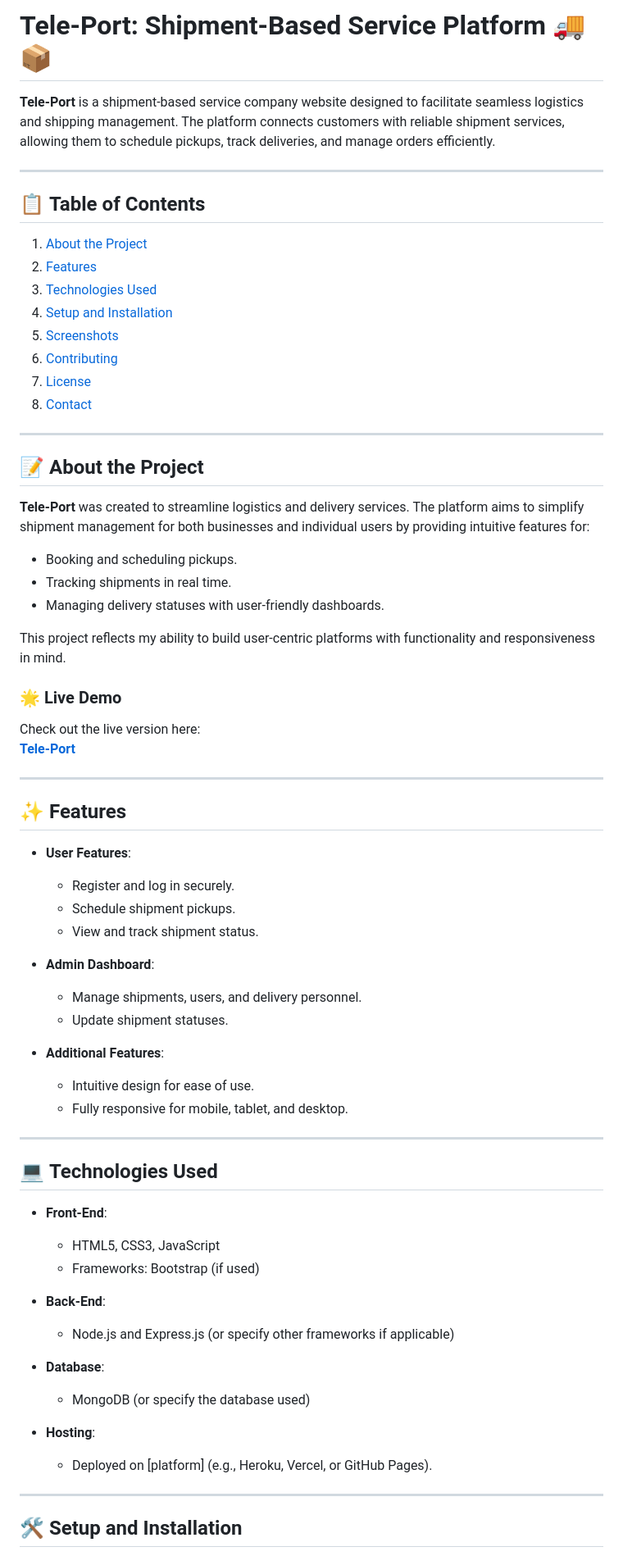
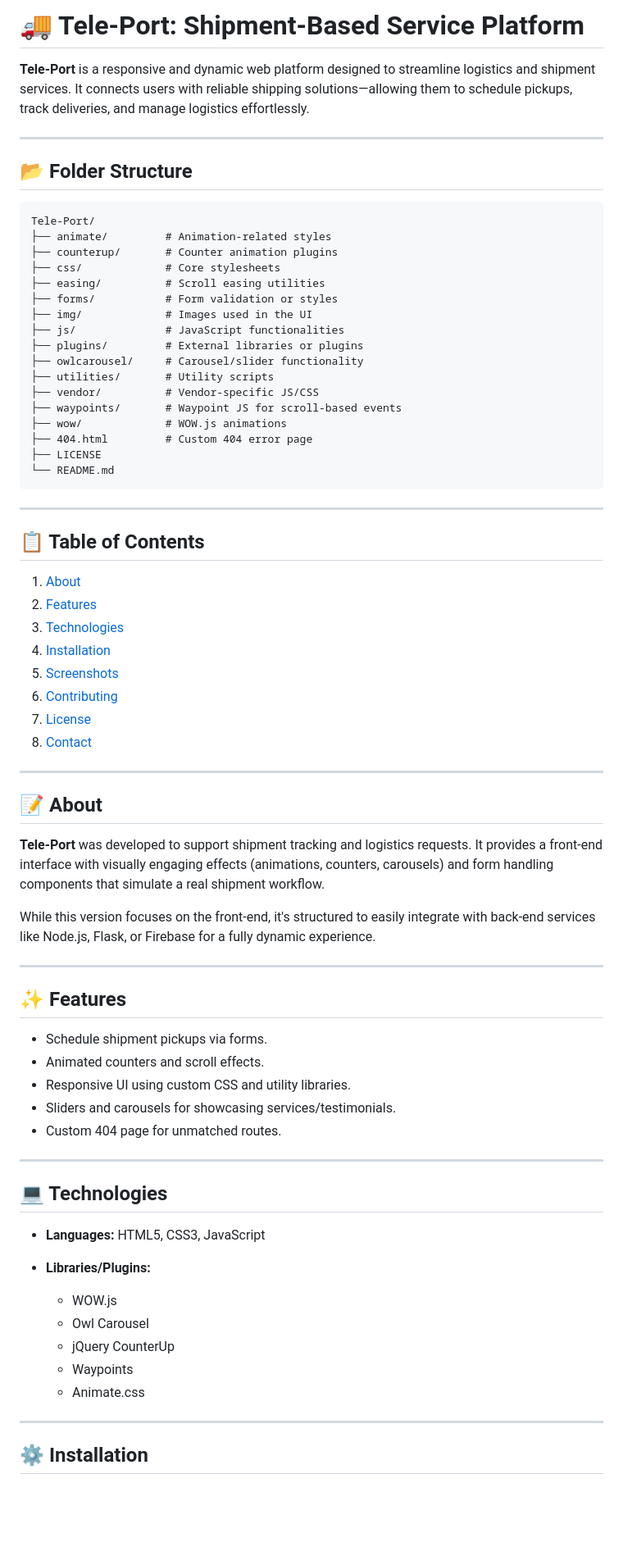
Before and after one commit to amanantuley/Tele-Port, a Markdown page: README.md, the part around the change printed below. Shown: that part at 82% size. Drawn GitHub-style; blank space fills up the shorter version.

````diff
--- a/README.md
+++ b/README.md
@@ -1,16 +1,41 @@
 
-# Tele-Port: Shipment-Based Service Platform 🚚📦
 
-**Tele-Port** is a shipment-based service company website designed to facilitate seamless logistics and shipping management. The platform connects customers with reliable shipment services, allowing them to schedule pickups, track deliveries, and manage orders efficiently.
+# 🚚 Tele-Port: Shipment-Based Service Platform
+
+**Tele-Port** is a responsive and dynamic web platform designed to streamline logistics and shipment services. It connects users with reliable shipping solutions—allowing them to schedule pickups, track deliveries, and manage logistics effortlessly.
 
 ---
 
-## 📋 **Table of Contents**
+## 📂 Folder Structure
 
-1. [About the Project](#about-the-project)
+```
+Tele-Port/
+├── animate/         # Animation-related styles
+├── counterup/       # Counter animation plugins
+├── css/             # Core stylesheets
+├── easing/          # Scroll easing utilities
+├── forms/           # Form validation or styles
+├── img/             # Images used in the UI
+├── js/              # JavaScript functionalities
+├── plugins/         # External libraries or plugins
+├── owlcarousel/     # Carousel/slider functionality
+├── utilities/       # Utility scripts
+├── vendor/          # Vendor-specific JS/CSS
+├── waypoints/       # Waypoint JS for scroll-based events
+├── wow/             # WOW.js animations
+├── 404.html         # Custom 404 error page
+├── LICENSE
+└── README.md
+```
+
+---
+
+## 📋 Table of Contents
+
+1. [About](#about)
 2. [Features](#features)
-3. [Technologies Used](#technologies-used)
-4. [Setup and Installation](#setup-and-installation)
+3. [Technologies](#technologies)
+4. [Installation](#installation)
 5. [Screenshots](#screenshots)
 6. [Contributing](#contributing)
 7. [License](#license)
@@ -18,54 +43,36 @@
 
 ---
 
-## 📝 **About the Project**
+## 📝 About
 
-**Tele-Port** was created to streamline logistics and delivery services. The platform aims to simplify shipment management for both businesses and individual users by providing intuitive features for:
-- Booking and scheduling pickups.
-- Tracking shipments in real time.
-- Managing delivery statuses with user-friendly dashboards.
+**Tele-Port** was developed to support shipment tracking and logistics requests. It provides a front-end interface with visually engaging effects (animations, counters, carousels) and form handling components that simulate a real shipment workflow.
 
-This project reflects my ability to build user-centric platforms with functionality and responsiveness in mind.
-
-### 🌟 **Live Demo**
-Check out the live version here:
-**[Tele-Port](https://your-tele-port-link.com)**
+While this version focuses on the front-end, it's structured to easily integrate with back-end services like Node.js, Flask, or Firebase for a fully dynamic experience.
 
 ---
 
-## ✨ **Features**
+## ✨ Features
 
-- **User Features**:
-  - Register and log in securely.
-  - Schedule shipment pickups.
-  - View and track shipment status.
-
-- **Admin Dashboard**:
-  - Manage shipments, users, and delivery personnel.
-  - Update shipment statuses.
-
-- **Additional Features**:
-  - Intuitive design for ease of use.
-  - Fully responsive for mobile, tablet, and desktop.
+* Schedule shipment pickups via forms.
+* Animated counters and scroll effects.
+* Responsive UI using custom CSS and utility libraries.
+* Sliders and carousels for showcasing services/testimonials.
+* Custom 404 page for unmatched routes.
 
 ---
 
-## 💻 **Technologies Used**
+## 💻 Technologies
 
-- **Front-End**:
-  - HTML5, CSS3, JavaScript
-  - Frameworks: Bootstrap (if used)
+* **Languages:** HTML5, CSS3, JavaScript
+* **Libraries/Plugins:**
 
-- **Back-End**:
-  - Node.js and Express.js (or specify other frameworks if applicable)
-
-- **Database**:
-  - MongoDB (or specify the database used)
-
-- **Hosting**:
-  - Deployed on [platform] (e.g., Heroku, Vercel, or GitHub Pages).
+  * WOW\.js
+  * Owl Carousel
+  * jQuery CounterUp
+  * Waypoints
+  * Animate.css
 
 ---
 
-## 🛠 **Setup and Installation**
+## ⚙️ Installation
 
````
Also changed, not shown: other parts of README.md (+35 -45 lines).
